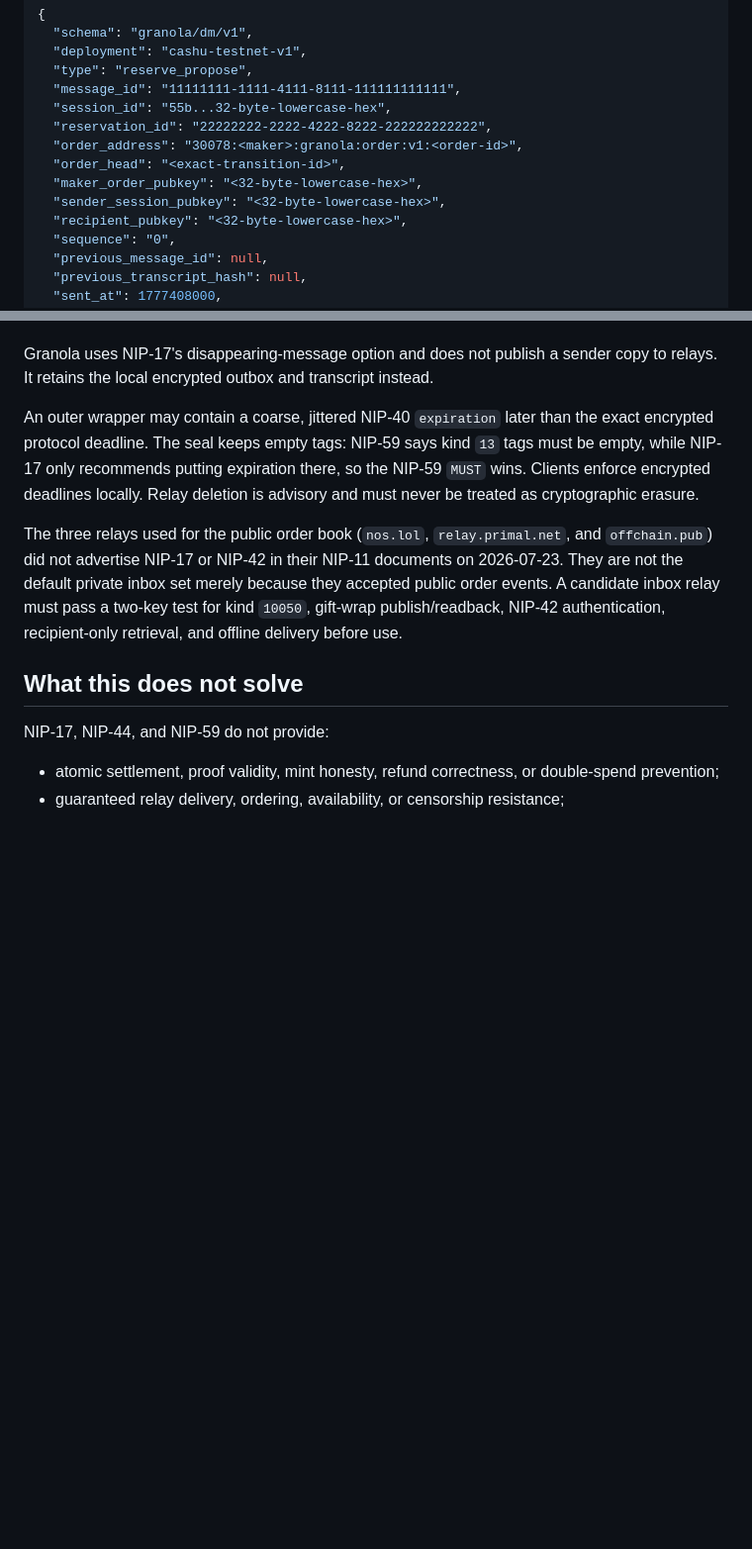
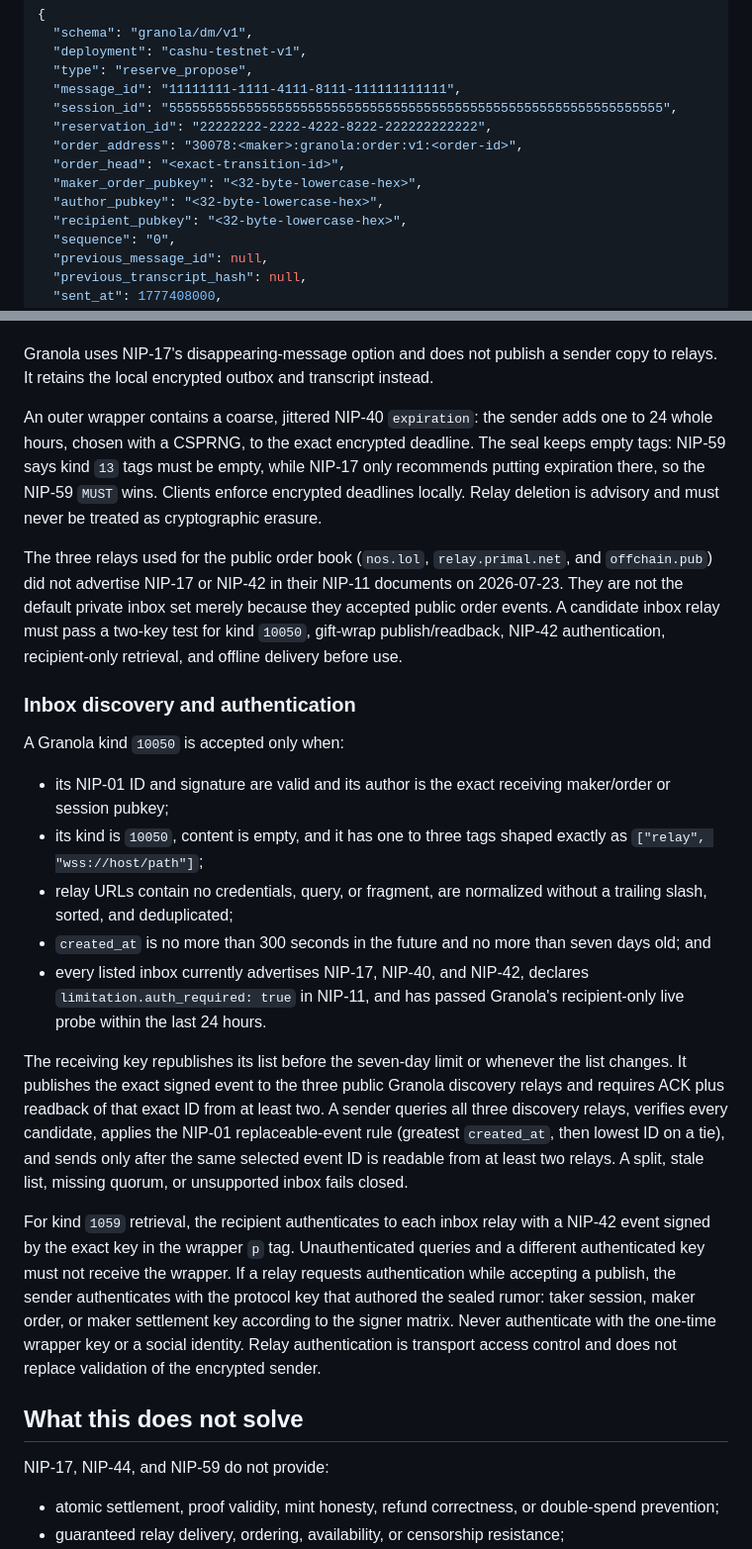
Before and after one commit to brenorb/granola, a Markdown page: docs/adr/0003-nostr-private-swap-messages.md, 2 parts joined by grey strips. Shown at 99% size. Rendered like a GitHub page; blank space fills up the shorter version.

```diff
--- a/docs/adr/0003-nostr-private-swap-messages.md
+++ b/docs/adr/0003-nostr-private-swap-messages.md
@@ -98,12 +98,12 @@ machine and must not weaken these common fields:
   "deployment": "cashu-testnet-v1",
   "type": "reserve_propose",
   "message_id": "11111111-1111-4111-8111-111111111111",
-  "session_id": "55b...32-byte-lowercase-hex",
+  "session_id": "5555555555555555555555555555555555555555555555555555555555555555",
   "reservation_id": "22222222-2222-4222-8222-222222222222",
   "order_address": "30078:<maker>:granola:order:v1:<order-id>",
   "order_head": "<exact-transition-id>",
   "maker_order_pubkey": "<32-byte-lowercase-hex>",
-  "sender_session_pubkey": "<32-byte-lowercase-hex>",
+  "author_pubkey": "<32-byte-lowercase-hex>",
   "recipient_pubkey": "<32-byte-lowercase-hex>",
   "sequence": "0",
   "previous_message_id": null,
@@ -231,8 +287,9 @@ delivery copy has the same rumor ID and transcript meaning.
 Granola uses NIP-17's disappearing-message option and does not publish a sender
 copy to relays. It retains the local encrypted outbox and transcript instead.
 
-An outer wrapper may contain a coarse, jittered NIP-40 `expiration` later than
-the exact encrypted protocol deadline. The seal keeps empty tags: NIP-59 says
+An outer wrapper contains a coarse, jittered NIP-40 `expiration`: the sender adds
+one to 24 whole hours, chosen with a CSPRNG, to the exact encrypted deadline.
+The seal keeps empty tags: NIP-59 says
 kind `13` tags must be empty, while NIP-17 only recommends putting expiration
 there, so the NIP-59 `MUST` wins. Clients enforce encrypted deadlines locally.
 Relay deletion is advisory and must never be treated as cryptographic erasure.
@@ -243,6 +300,40 @@ their NIP-11 documents on 2026-07-23. They are not the default private inbox
 set merely because they accepted public order events. A candidate inbox relay
 must pass a two-key test for kind `10050`, gift-wrap publish/readback, NIP-42
 authentication, recipient-only retrieval, and offline delivery before use.
+
+### Inbox discovery and authentication
+
+A Granola kind `10050` is accepted only when:
+
+- its NIP-01 ID and signature are valid and its author is the exact receiving
+  maker/order or session pubkey;
+- its kind is `10050`, content is empty, and it has one to three tags shaped
+  exactly as `["relay", "wss://host/path"]`;
+- relay URLs contain no credentials, query, or fragment, are normalized without
+  a trailing slash, sorted, and deduplicated;
+- `created_at` is no more than 300 seconds in the future and no more than seven
+  days old; and
+- every listed inbox currently advertises NIP-17, NIP-40, and NIP-42, declares
+  `limitation.auth_required: true` in NIP-11, and has passed Granola's
+  recipient-only live probe within the last 24 hours.
+
+The receiving key republishes its list before the seven-day limit or whenever
+the list changes. It publishes the exact signed event to the three public
+Granola discovery relays and requires ACK plus readback of that exact ID from at
+least two. A sender queries all three discovery relays, verifies every candidate,
+applies the NIP-01 replaceable-event rule (greatest `created_at`, then lowest ID
+on a tie), and sends only after the same selected event ID is readable from at
+least two relays. A split, stale list, missing quorum, or unsupported inbox fails
+closed.
+
+For kind `1059` retrieval, the recipient authenticates to each inbox relay with
+a NIP-42 event signed by the exact key in the wrapper `p` tag. Unauthenticated
+queries and a different authenticated key must not receive the wrapper. If a
+relay requests authentication while accepting a publish, the sender authenticates
+with the protocol key that authored the sealed rumor: taker session, maker order,
+or maker settlement key according to the signer matrix. Never authenticate with
+the one-time wrapper key or a social identity. Relay authentication is transport
+access control and does not replace validation of the encrypted sender.
 
 ## What this does not solve
 
```
Also changed, not shown: other parts of docs/adr/0003-nostr-private-swap-messages.md (+66 -10 lines).
